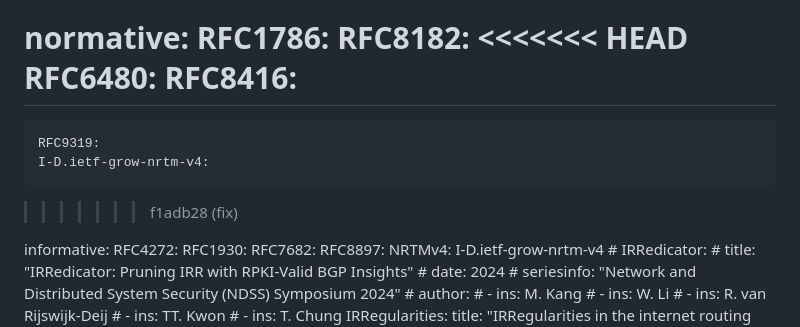
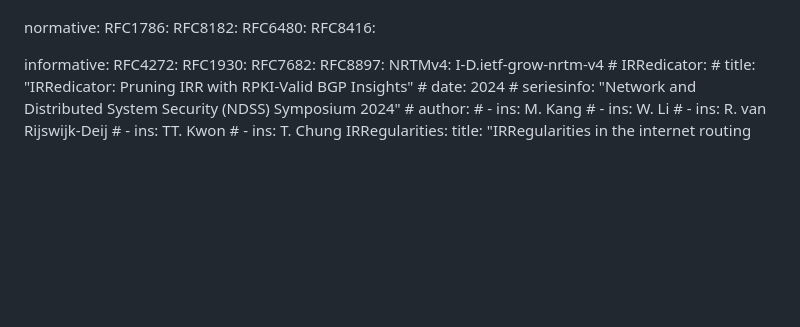
Before and after one commit to shenglinwh/psvro, a Markdown page: draft-jiang-sidrops-psvro.md, the part around the change. Rendered like a GitHub page; blank space fills up the shorter version.

Commit message:
fix bugs

```diff
--- a/draft-jiang-sidrops-psvro.md
+++ b/draft-jiang-sidrops-psvro.md
@@ -59,13 +59,8 @@ author:
 normative:
     RFC1786:
     RFC8182:
-<<<<<<< HEAD
     RFC6480:
     RFC8416:
-=======
-    RFC9319:
-    I-D.ietf-grow-nrtm-v4:
->>>>>>> f1adb28 (fix)
 
 informative:
     RFC4272:
```
